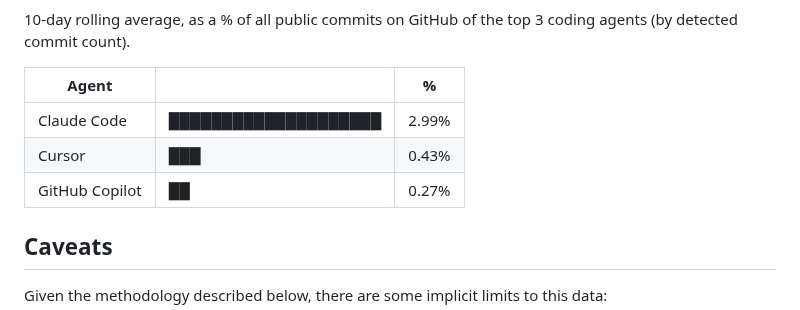
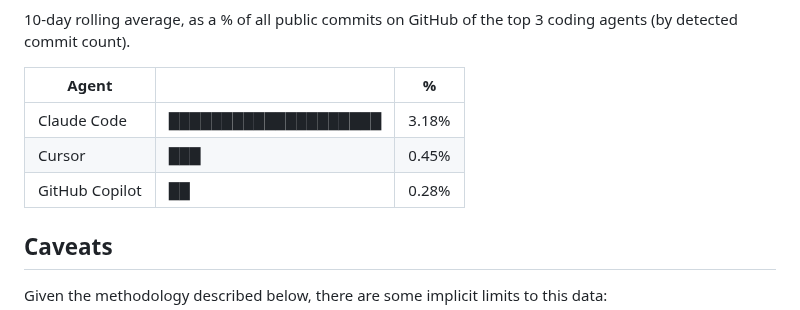
Before and after one commit to jphme/github-coding-agent-tracker, a Markdown page: README.md, the part around the change. Drawn GitHub-style.

Commit message:
data update

```diff
--- a/README.md
+++ b/README.md
@@ -11,9 +11,9 @@ The following chart and table are updated automatically by a GitHub Action runni
 
 | Agent          |                      | %     |
 | -------------- | -------------------- | ----- |
-| Claude Code    | ████████████████████ | 2.99% |
-| Cursor         | ███                  | 0.43% |
-| GitHub Copilot | ██                   | 0.27% |
+| Claude Code    | ████████████████████ | 3.18% |
+| Cursor         | ███                  | 0.45% |
+| GitHub Copilot | ██                   | 0.28% |
 
 <!-- recent-table-end -->
 
```
Also changed, not shown: chart.png, 1 other file.
